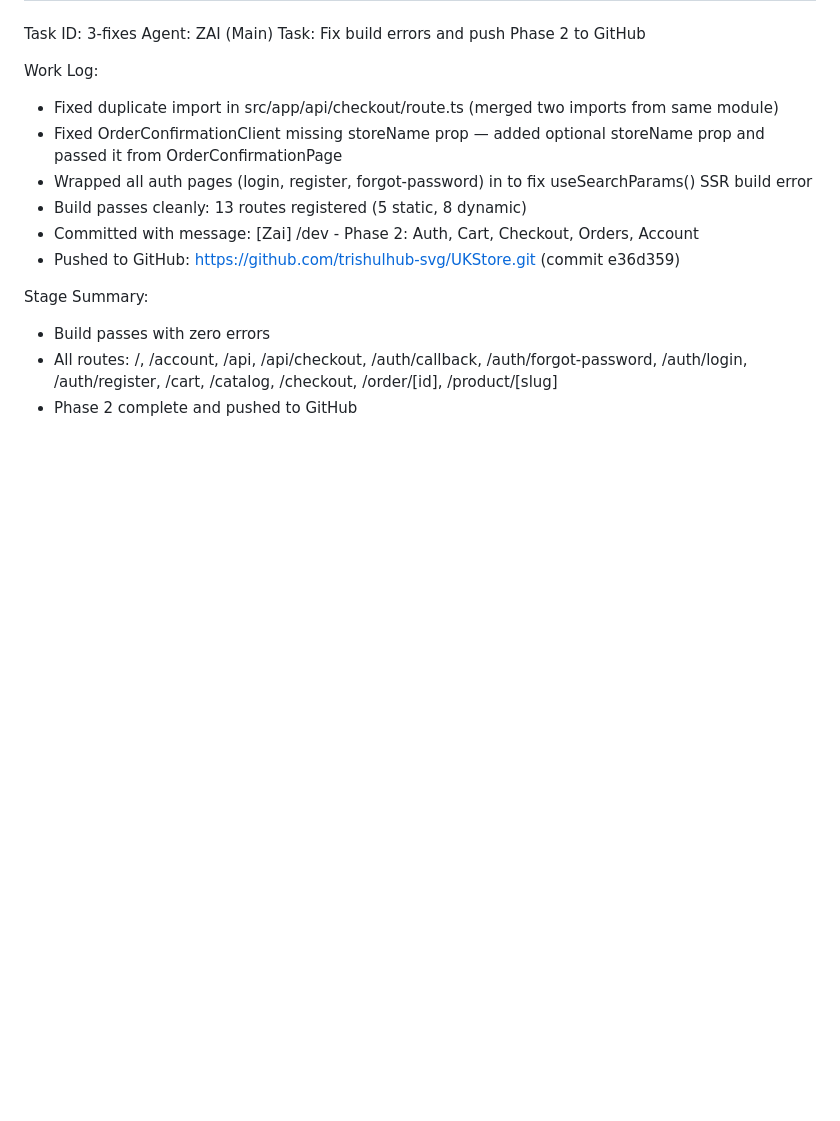
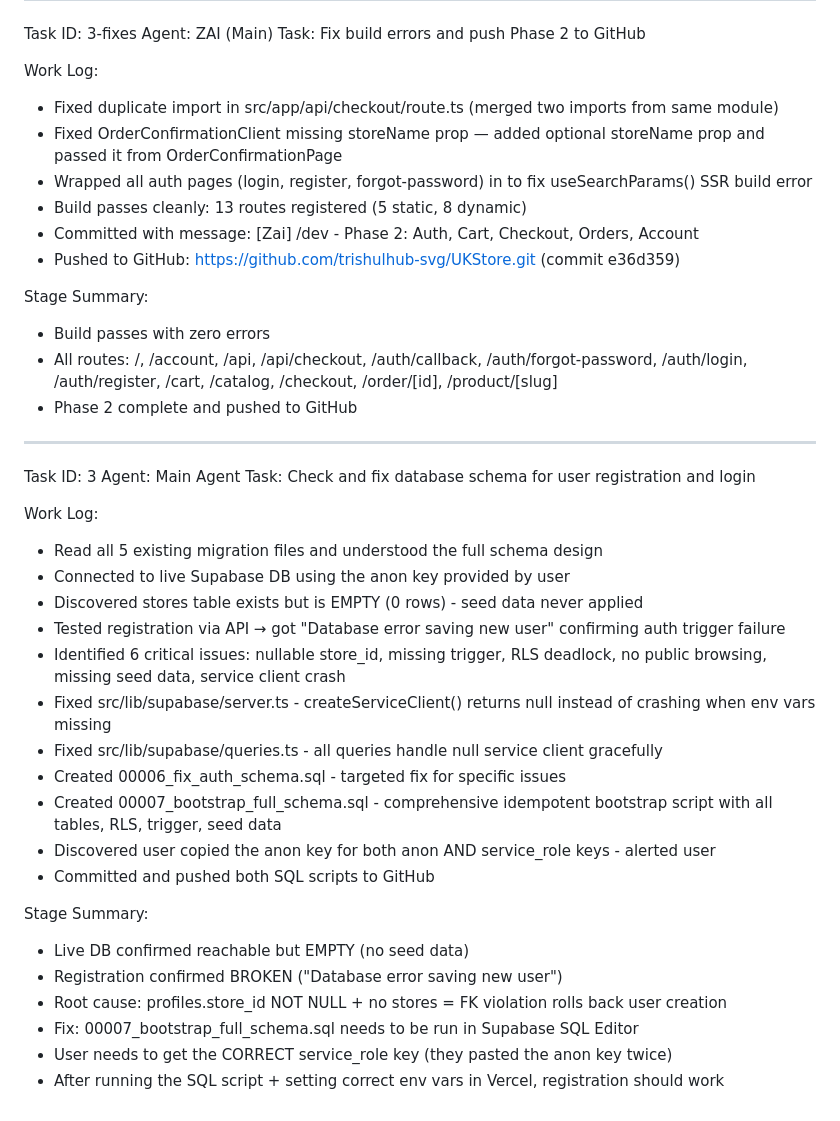
Before and after one commit to trishulhub-svg/UKStore, a Markdown page: worklog.md, the part around the change. GitHub-like rendering; blank space fills up the shorter version.

Commit message:
677b3b1d-6aac-4076-9ef5-f30980826ea4

```diff
--- a/worklog.md
+++ b/worklog.md
@@ -90,3 +90,28 @@ Stage Summary:
 - Build passes with zero errors
 - All routes: /, /account, /api, /api/checkout, /auth/callback, /auth/forgot-password, /auth/login, /auth/register, /cart, /catalog, /checkout, /order/[id], /product/[slug]
 - Phase 2 complete and pushed to GitHub
+---
+Task ID: 3
+Agent: Main Agent
+Task: Check and fix database schema for user registration and login
+
+Work Log:
+- Read all 5 existing migration files and understood the full schema design
+- Connected to live Supabase DB using the anon key provided by user
+- Discovered stores table exists but is EMPTY (0 rows) - seed data never applied
+- Tested registration via API → got "Database error saving new user" confirming auth trigger failure
+- Identified 6 critical issues: nullable store_id, missing trigger, RLS deadlock, no public browsing, missing seed data, service client crash
+- Fixed src/lib/supabase/server.ts - createServiceClient() returns null instead of crashing when env vars missing
+- Fixed src/lib/supabase/queries.ts - all queries handle null service client gracefully
+- Created 00006_fix_auth_schema.sql - targeted fix for specific issues
+- Created 00007_bootstrap_full_schema.sql - comprehensive idempotent bootstrap script with all tables, RLS, trigger, seed data
+- Discovered user copied the anon key for both anon AND service_role keys - alerted user
+- Committed and pushed both SQL scripts to GitHub
+
+Stage Summary:
+- Live DB confirmed reachable but EMPTY (no seed data)
+- Registration confirmed BROKEN ("Database error saving new user")
+- Root cause: profiles.store_id NOT NULL + no stores = FK violation rolls back user creation
+- Fix: 00007_bootstrap_full_schema.sql needs to be run in Supabase SQL Editor
+- User needs to get the CORRECT service_role key (they pasted the anon key twice)
+- After running the SQL script + setting correct env vars in Vercel, registration should work
```
